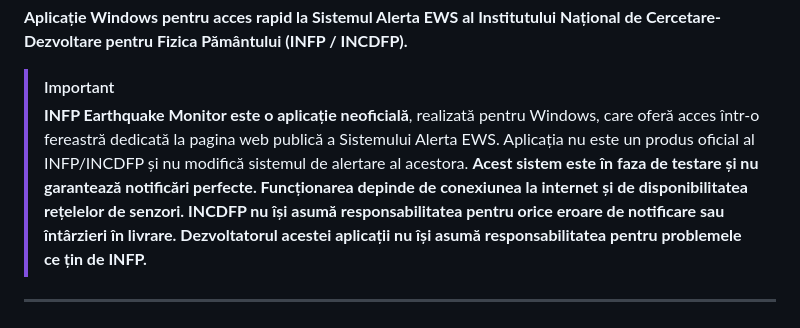
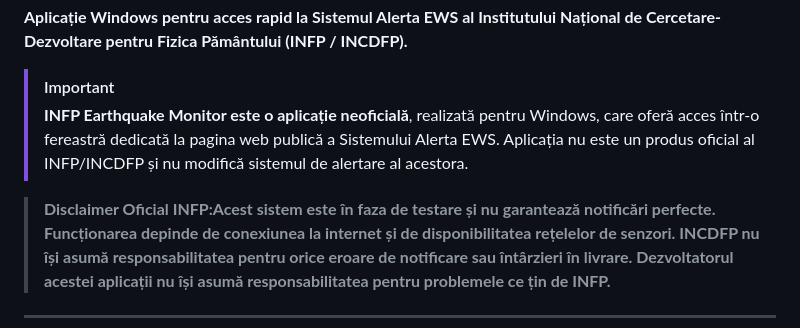
Before and after one commit to TheTigerBeast1/Alerta-INFP-Electron-Windows, a Markdown page: README.md, the part around the change. Drawn GitHub-style.

```diff
--- a/README.md
+++ b/README.md
@@ -7,7 +7,8 @@
 
 > [!IMPORTANT]
 > **INFP Earthquake Monitor este o aplicație neoficială**, realizată pentru Windows, care oferă acces într-o fereastră dedicată la pagina web publică a Sistemului Alerta EWS. Aplicația nu este un produs oficial al INFP/INCDFP și nu modifică sistemul de alertare al acestora.
-> **Acest sistem este în faza de testare și nu garantează notificări perfecte.
+
+> **Disclaimer Oficial INFP:Acest sistem este în faza de testare și nu garantează notificări perfecte.
 Funcționarea depinde de conexiunea la internet și de disponibilitatea rețelelor de senzori.
 INCDFP nu își asumă responsabilitatea pentru orice eroare de notificare sau întârzieri în livrare.
 Dezvoltatorul acestei aplicații nu își asumă responsabilitatea pentru problemele ce țin de INFP.**
```
